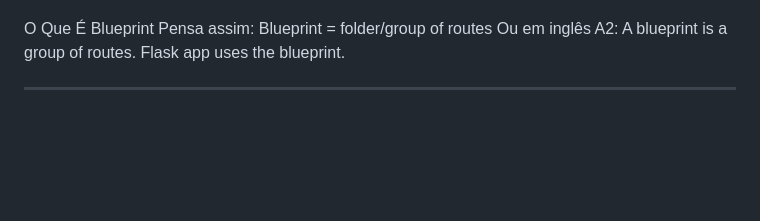
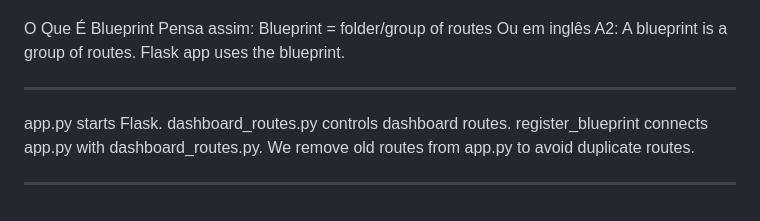
Before and after one commit to ludiemert/AI_Document_Intelligence_Hub, a Markdown page: Info_project/PROJECT_NOTES.md, the part around the change. Drawn GitHub-style; blank space fills up the shorter version.

Commit message:
add notes

```diff
--- a/Info_project/PROJECT_NOTES.md
+++ b/Info_project/PROJECT_NOTES.md
@@ -988,3 +988,10 @@ A blueprint is a group of routes.
 Flask app uses the blueprint.
 
 ___________________
+
+app.py starts Flask.
+dashboard_routes.py controls dashboard routes.
+register_blueprint connects app.py with dashboard_routes.py.
+We remove old routes from app.py to avoid duplicate routes.
+
+____________________
```
